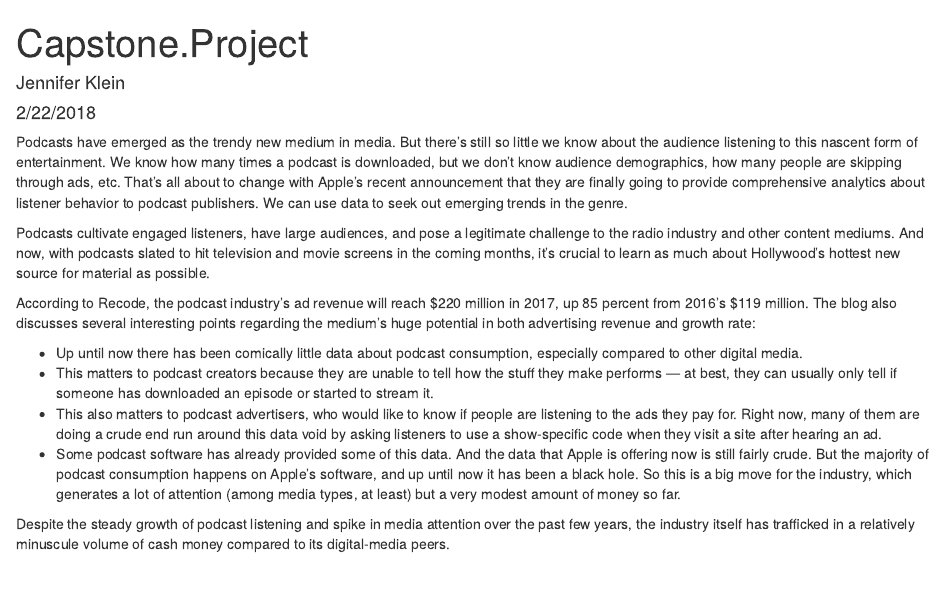
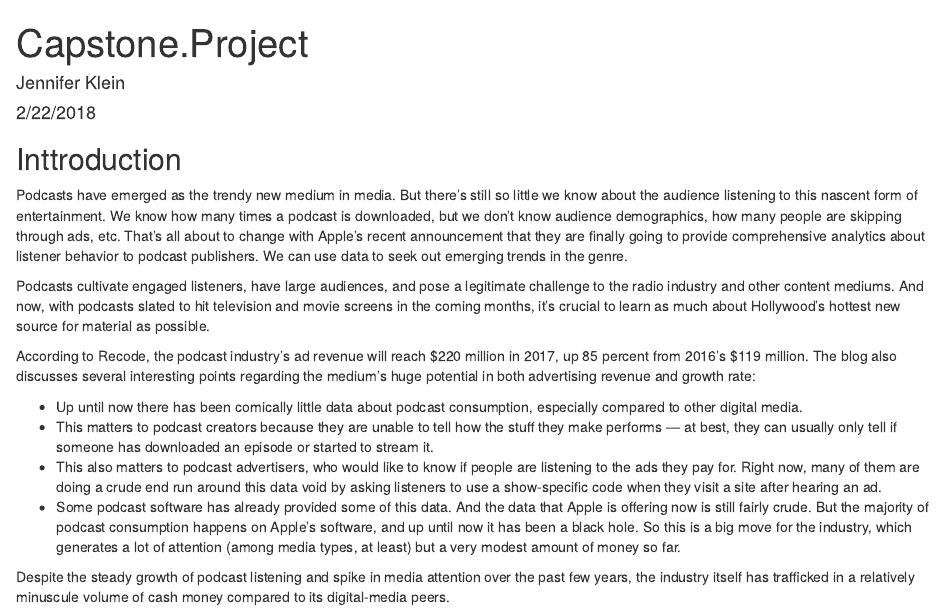
Before and after one commit to jlk12/capstone-media, an R Markdown document (Capstone.Project.Rmd): the page in a window 1100 px wide, from its top. Rendered offline with R 4.5, knitr and Pandoc, with nearby package versions; some code elsewhere in the file could not run offline.

Commit message:
Update Capstone.Project.Rmd

```diff
--- a/Capstone.Project.Rmd
+++ b/Capstone.Project.Rmd
@@ -4,6 +4,7 @@ author: "Jennifer Klein"
 date: "2/22/2018"
 output: html_document
 ---
+## Inttroduction
 
 Podcasts have emerged as the trendy new medium in media. But there’s still so little we know about the audience listening to this nascent form of entertainment. We know how many times a podcast is downloaded, but we don’t know audience demographics, how many people are skipping through ads, etc. That’s all about to change with Apple’s recent announcement that they are finally going to provide comprehensive analytics about listener behavior to podcast publishers. We can use data to seek out emerging trends in the genre.
 
```
